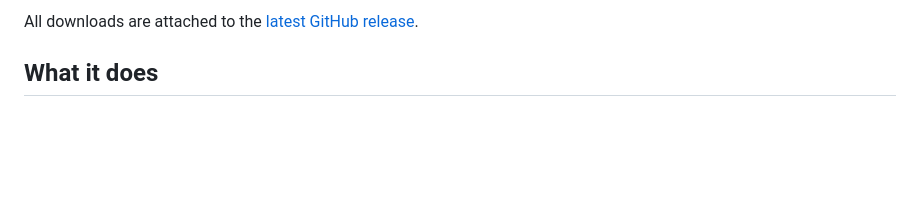
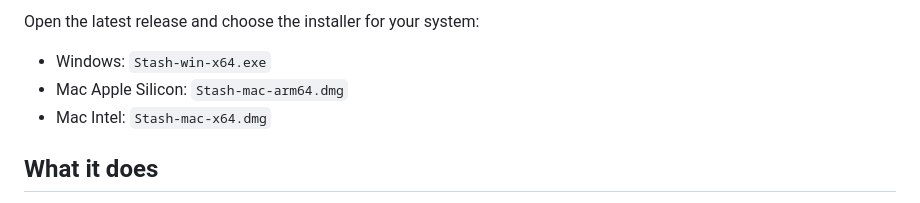
Before and after one commit to harikrsh10/Stash, a Markdown page: README.md, the part around one of its changes. Drawn GitHub-style; blank space fills up the shorter version.

Commit message:
Point downloads to latest release

```diff
--- a/README.md
+++ b/README.md
@@ -12,5 +10,9 @@ Everything you copy, quietly kept. Drag it back out into anything.
 
-All downloads are attached to the [latest GitHub release](https://github.com/harikrsh10/Stash/releases/latest).
+Open the latest release and choose the installer for your system:
+
+- Windows: `Stash-win-x64.exe`
+- Mac Apple Silicon: `Stash-mac-arm64.dmg`
+- Mac Intel: `Stash-mac-x64.dmg`
 
 ## What it does
 
```
Also changed, not shown: other parts of README.md (+1 -3 lines).
